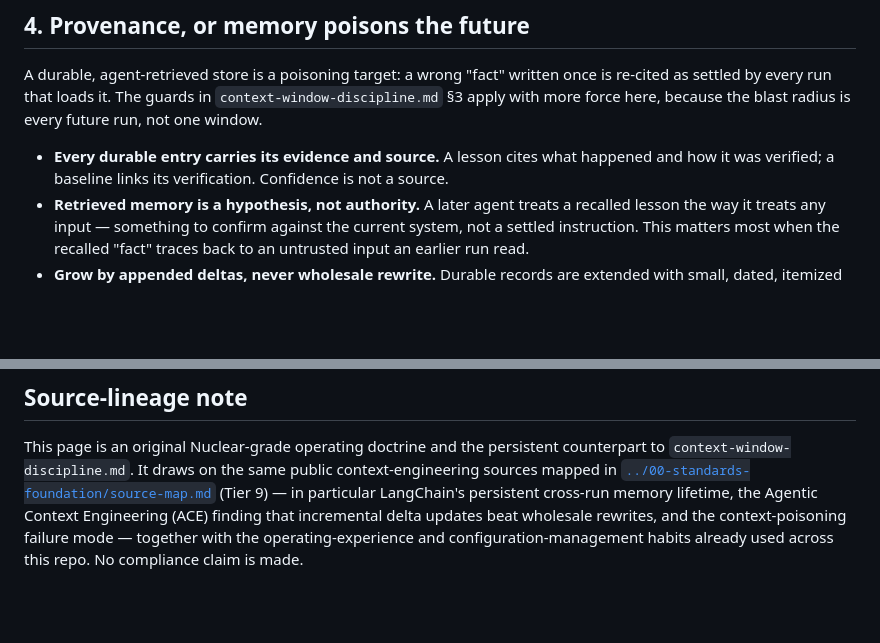
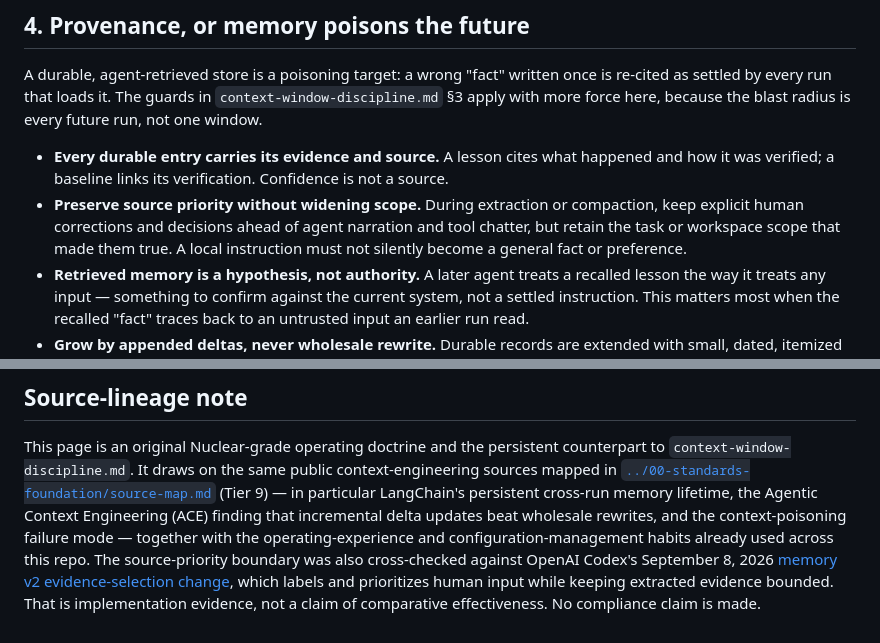
Before and after one commit to FlyFission/nuclear-grade-context-engineering, a Markdown page: docs/02-operating-system/durable-memory.md, 2 parts joined by grey strips. GitHub-like rendering; blank space fills up the shorter version.

Commit message:
docs: preserve human corrections in memory

```diff
--- a/docs/02-operating-system/durable-memory.md
+++ b/docs/02-operating-system/durable-memory.md
@@ -69,6 +69,10 @@ re-cited as settled by every run that loads it. The guards in `context-window-di
 
 - **Every durable entry carries its evidence and source.** A lesson cites what happened and
   how it was verified; a baseline links its verification. Confidence is not a source.
+- **Preserve source priority without widening scope.** During extraction or compaction, keep
+  explicit human corrections and decisions ahead of agent narration and tool chatter, but
+  retain the task or workspace scope that made them true. A local instruction must not
+  silently become a general fact or preference.
 - **Retrieved memory is a hypothesis, not authority.** A later agent treats a recalled lesson
   the way it treats any input — something to confirm against the current system, not a
   settled instruction. This matters most when the recalled "fact" traces back to an untrusted
@@ -122,4 +126,8 @@ in [`../00-standards-foundation/source-map.md`](../00-standards-foundation/sourc
 (Tier 9) — in particular LangChain's persistent cross-run memory lifetime, the Agentic Context
 Engineering (ACE) finding that incremental delta updates beat wholesale rewrites, and the
 context-poisoning failure mode — together with the operating-experience and
-configuration-management habits already used across this repo. No compliance claim is made.
+configuration-management habits already used across this repo. The source-priority boundary
+was also cross-checked against OpenAI Codex's September 8, 2026
+[memory v2 evidence-selection change](https://github.com/openai/codex/commit/6924ce636b2186948f2332ac9460b5871b50aa2f),
+which labels and prioritizes human input while keeping extracted evidence bounded. That is
+implementation evidence, not a claim of comparative effectiveness. No compliance claim is made.
```
